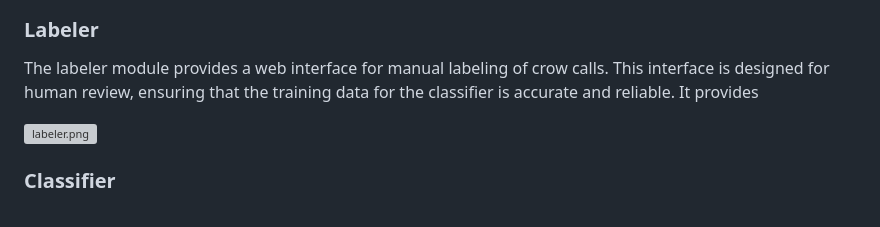
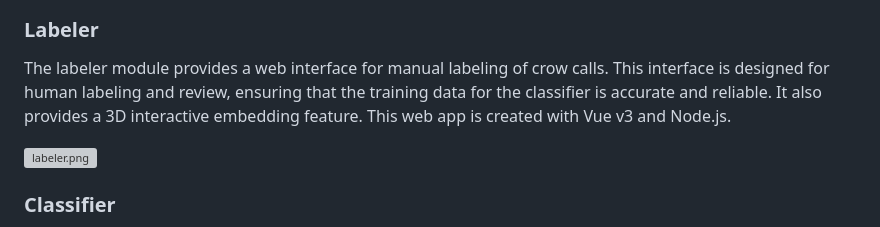
Before and after one commit to CrowCall/crow-tools, a Markdown page: README.md, the part around the change. Drawn GitHub-style; grey boxes are pictures that could not be loaded.

Commit message:
Updating README.md for labeler description

```diff
--- a/README.md
+++ b/README.md
@@ -68,7 +68,8 @@ learning applications.
 
 ### Labeler
 The labeler module provides a web interface for manual labeling of crow calls. This interface is designed for
-human review, ensuring that the training data for the classifier is accurate and reliable. It provides
+human labeling and review, ensuring that the training data for the classifier is accurate and reliable. It also
+provides a 3D interactive embedding feature. This web app is created with Vue v3 and Node.js.
 
 ![labeler.png](docs/images/labeler.png)
 
```
